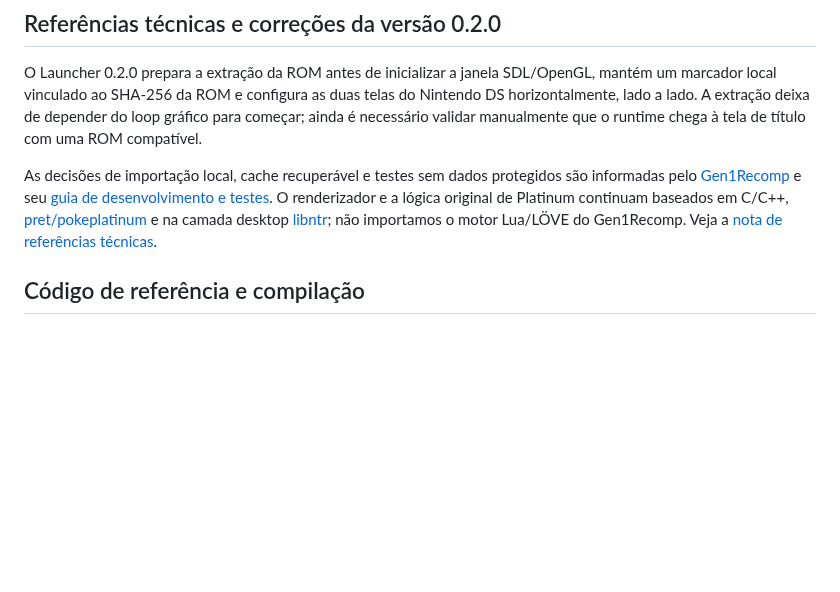
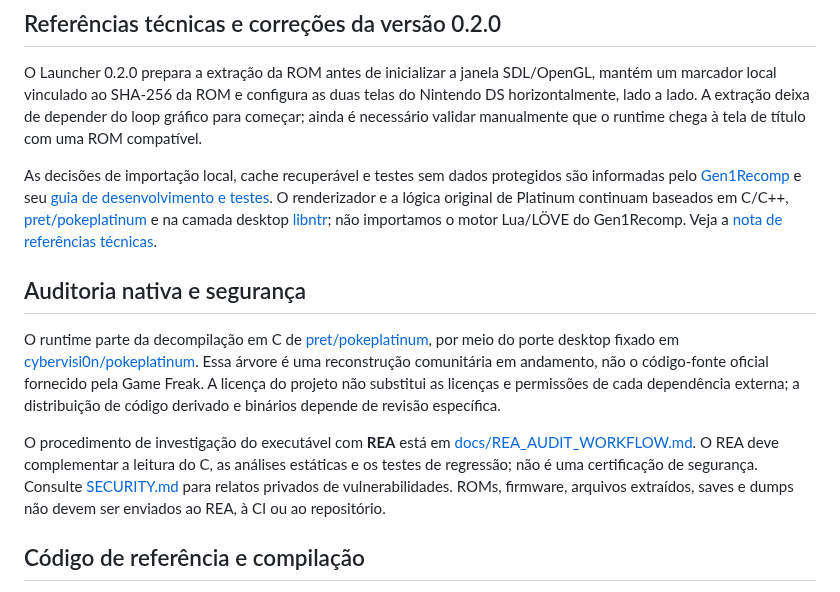
Before and after one commit to CarlosCosta07-s/Platina_reluzente-, a Markdown page: README.md, the part around the change. Drawn GitHub-style; blank space fills up the shorter version.

Commit message:
Document native source auditing and security workflow

```diff
--- a/README.md
+++ b/README.md
@@ -55,6 +55,12 @@ Veja o [guia de compilação](docs/BUILDING.md), a [arquitetura](docs/PORTING_AR
 O Launcher 0.2.0 prepara a extração da ROM antes de inicializar a janela SDL/OpenGL, mantém um marcador local vinculado ao SHA-256 da ROM e configura as duas telas do Nintendo DS horizontalmente, lado a lado. A extração deixa de depender do loop gráfico para começar; ainda é necessário validar manualmente que o runtime chega à tela de título com uma ROM compatível.
 
 As decisões de importação local, cache recuperável e testes sem dados protegidos são informadas pelo [Gen1Recomp](https://github.com/bryanthaboi/gen1recomp) e seu [guia de desenvolvimento e testes](https://github.com/bryanthaboi/gen1recomp/wiki/Guide-Developer-Setup). O renderizador e a lógica original de Platinum continuam baseados em C/C++, [pret/pokeplatinum](https://github.com/pret/pokeplatinum) e na camada desktop [libntr](https://github.com/cybervisi0n/libntr); não importamos o motor Lua/LÖVE do Gen1Recomp. Veja a [nota de referências técnicas](docs/GEN1RECOMP_REFERENCE.md).
+
+## Auditoria nativa e segurança
+
+O runtime parte da decompilação em C de [pret/pokeplatinum](https://github.com/pret/pokeplatinum), por meio do porte desktop fixado em [cybervisi0n/pokeplatinum](https://github.com/cybervisi0n/pokeplatinum). Essa árvore é uma reconstrução comunitária em andamento, não o código-fonte oficial fornecido pela Game Freak. A licença do projeto não substitui as licenças e permissões de cada dependência externa; a distribuição de código derivado e binários depende de revisão específica.
+
+O procedimento de investigação do executável com **REA** está em [docs/REA_AUDIT_WORKFLOW.md](docs/REA_AUDIT_WORKFLOW.md). O REA deve complementar a leitura do C, as análises estáticas e os testes de regressão; não é uma certificação de segurança. Consulte [SECURITY.md](SECURITY.md) para relatos privados de vulnerabilidades. ROMs, firmware, arquivos extraídos, saves e dumps não devem ser enviados ao REA, à CI ou ao repositório.
 
 ## Código de referência e compilação
 
```
